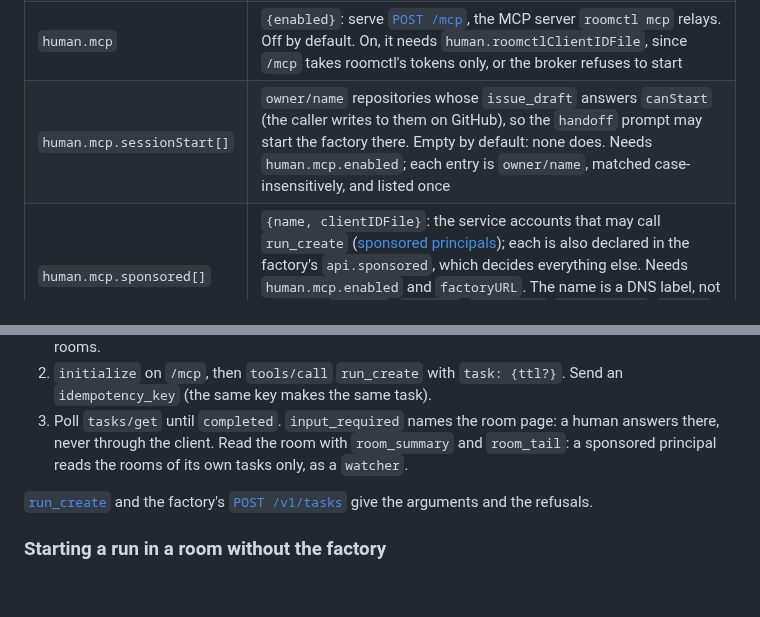
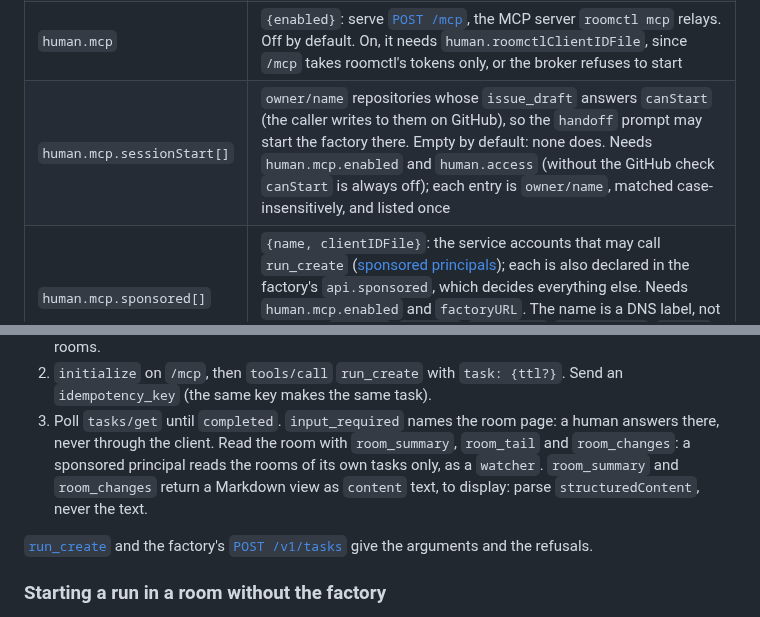
Before and after one commit to Smana/agent-platform, a Markdown page: docs/integration.md, 2 parts joined by grey strips. Rendered like a GitHub page; blank space fills up the shorter version.

```diff
--- a/docs/integration.md
+++ b/docs/integration.md
@@ -117,7 +117,7 @@ fetch at start fails the rollout too; the `human` issuer does not: until it answ
 | `human` | `{issuer, jwksURL, clientIDFile, roomctlClientIDFile, projectIDFile, origin, groups: {admin, member}}`. The ids are files read at use, because ZITADEL mints new ones on every build; the group names are literals |
 | `human.access` | `{readerFile, ttl}`: room visibility follows GitHub ([room access](security.md#identities)). `readerFile` is the ZITADEL link reader's mounted secret, JSON `{"pat", "tokenId", "githubIdpId"}`, read at use; the PAT goes to `human.issuer`, which must then be `https://`. `ttl` caches each answer, default and maximum `5m`. Needs `ROOMS_GITHUB_APP_DIR`, or the broker refuses to start. Unset: only `agents-admin` sees rooms |
 | `human.mcp` | `{enabled}`: serve [`POST /mcp`](api.md#post-mcp), the MCP server `roomctl mcp` relays. Off by default. On, it needs `human.roomctlClientIDFile`, since `/mcp` takes roomctl's tokens only, or the broker refuses to start |
-| `human.mcp.sessionStart[]` | `owner/name` repositories whose `issue_draft` answers `canStart` (the caller writes to them on GitHub), so the `handoff` prompt may start the factory there. Empty by default: none does. Needs `human.mcp.enabled`; each entry is `owner/name`, matched case-insensitively, and listed once |
+| `human.mcp.sessionStart[]` | `owner/name` repositories whose `issue_draft` answers `canStart` (the caller writes to them on GitHub), so the `handoff` prompt may start the factory there. Empty by default: none does. Needs `human.mcp.enabled` and `human.access` (without the GitHub check `canStart` is always off); each entry is `owner/name`, matched case-insensitively, and listed once |
 | `human.mcp.sponsored[]` | `{name, clientIDFile}`: the service accounts that may call `run_create` ([sponsored principals](factory.md#sponsored-principals)); each is also declared in the factory's `api.sponsored`, which decides everything else. Needs `human.mcp.enabled` and `factoryURL`. The name is a DNS label, not reserved (`factory`, `runlore`, `scheduler`, `room-broker`, `policy`) and unique |
 | `factoryURL` | The factory's run API, plaintext on the factory Service's `api` port: `http://agent-factory.agent-system.svc:8082`. It moves with the factory chart's port and its `api.listen`. Unset: `start_run` returns a manifest for the owner to apply |
 | `tls` | `{certFile, keyFile}` of `:8443`; default `/etc/room-broker/tls/tls.{crt,key}`. Re-read when they change |
@@ -232,8 +232,9 @@ sequenceDiagram
 2. `initialize` on `/mcp`, then `tools/call` `run_create` with `task: {ttl?}`. Send an
    `idempotency_key` (the same key makes the same task).
 3. Poll `tasks/get` until `completed`. `input_required` names the room page: a human answers there,
-   never through the client. Read the room with `room_summary` and `room_tail`: a sponsored
-   principal reads the rooms of its own tasks only, as a `watcher`.
+   never through the client. Read the room with `room_summary`, `room_tail` and `room_changes`: a sponsored
+   principal reads the rooms of its own tasks only, as a `watcher`. `room_summary` and `room_changes`
+   return a Markdown view as `content` text, to display: parse `structuredContent`, never the text.
 
 [`run_create`](api.md#sponsored-principals-on-mcp) and the factory's
 [`POST /v1/tasks`](api.md#post-v1tasks) give the arguments and the refusals.
```
Also changed, not shown: other parts of docs/integration.md (+2 -2 lines), docs/api.md (+9 -7 lines), docs/roomctl.md (+4 -3 lines).
